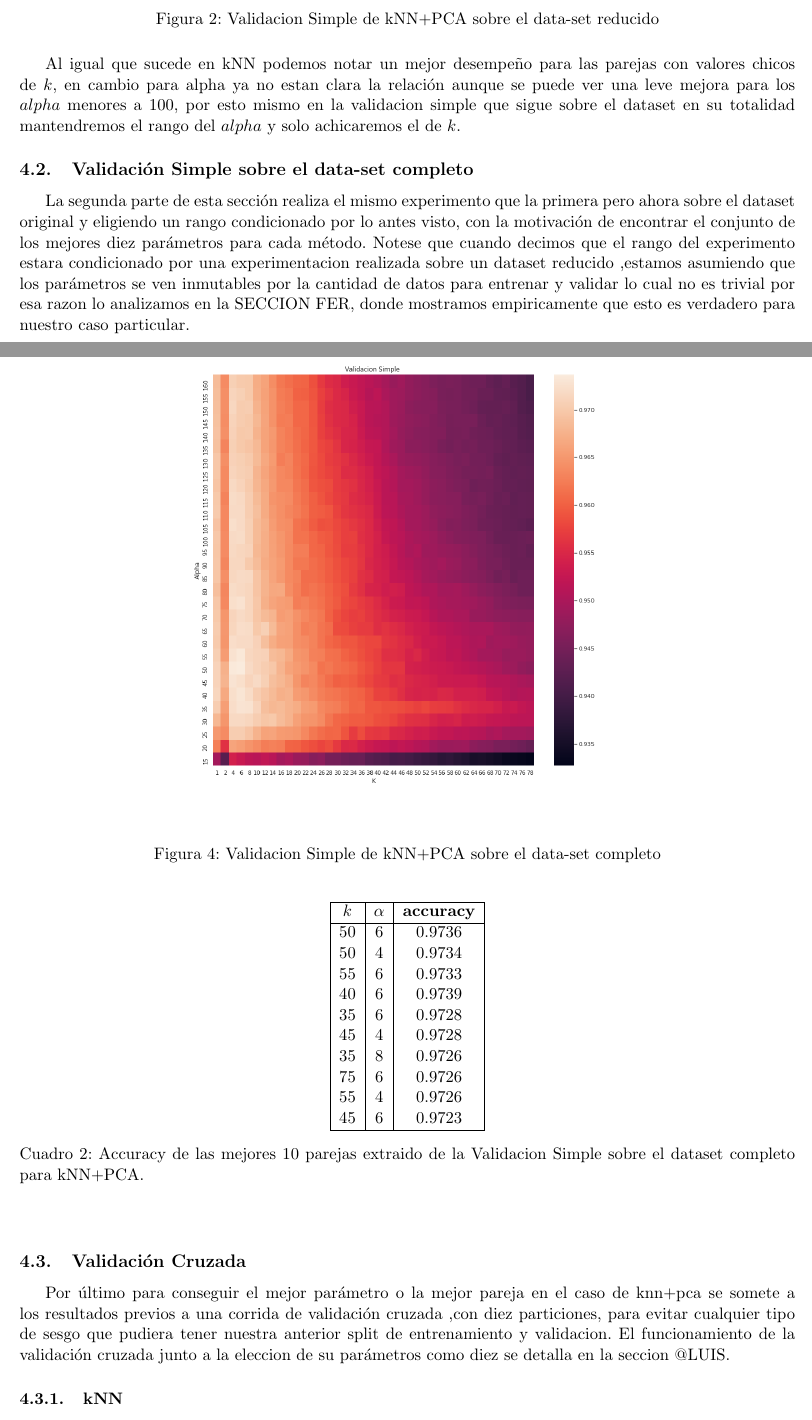
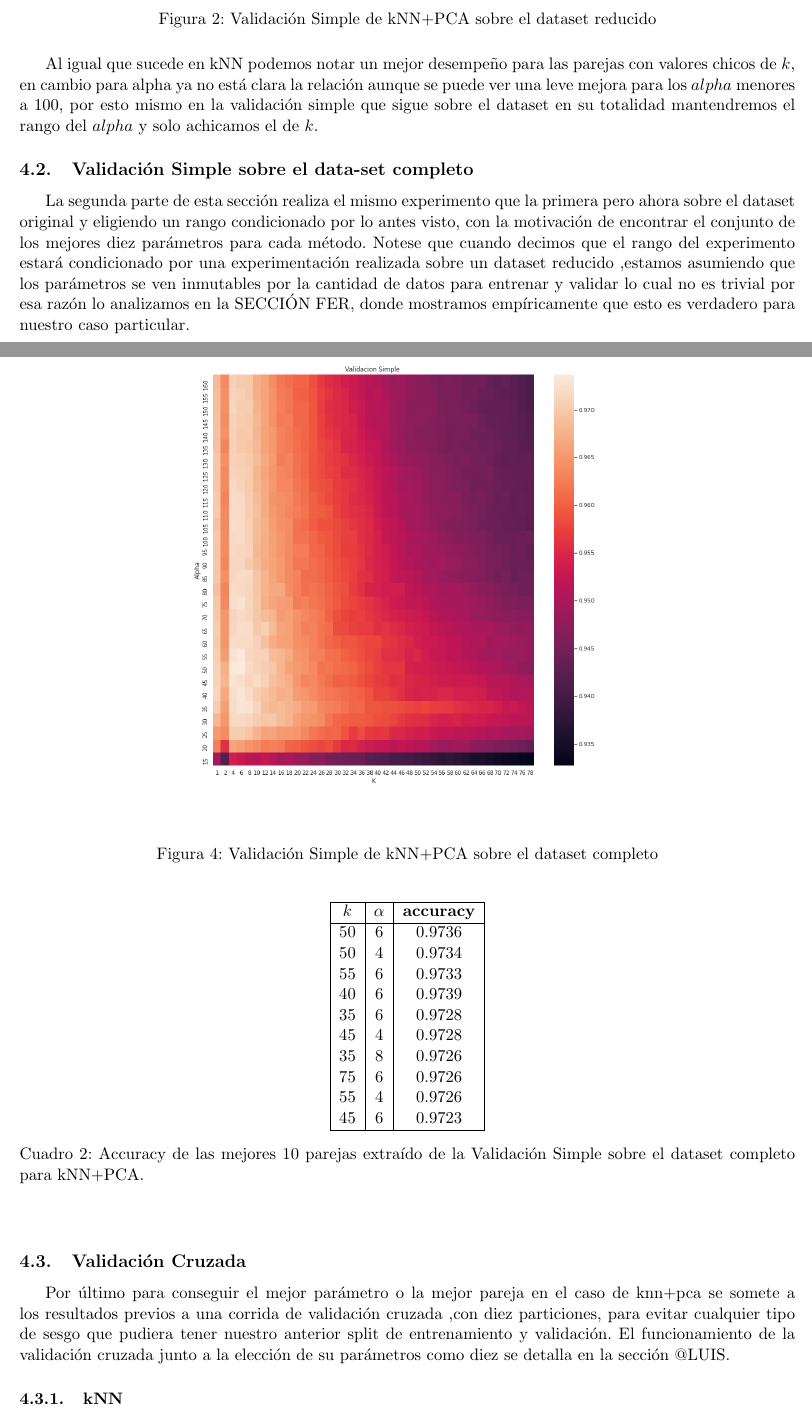
Before and after one commit to fzanollo/metodos-num, a LaTeX document (tp2/informe/main.tex, which reads tp2/informe/experimentos/busqOptimos.tex): two parts of pages 7 and 9 of 18, joined at a grey line, cut so that both start at the same text. Compiled offline with pdfLaTeX.

Commit message:
agrego tildes

```diff
--- a/tp2/informe/experimentos/busqOptimos.tex
+++ b/tp2/informe/experimentos/busqOptimos.tex
@@ -33,15 +33,15 @@ Como podemos primer en la imagen (a) de Figura 1 muestra una presunta relación
     \centering
     \includegraphics[width=12cm]{images/validacionSimple_heatmap_datasetRedux}%
     \qquad
-    \caption{Validacion Simple de kNN+PCA sobre el data-set reducido}
+    \caption{Validación Simple de kNN+PCA sobre el dataset reducido}
     \label{knnpca_preliminar}%
 \end{figure}
 
-Al igual que sucede en kNN podemos notar un mejor desempeño para las parejas con valores chicos de $k$, en cambio para alpha ya no estan clara la relación aunque se puede ver una leve mejora para los $alpha$ menores a 100, por esto mismo en la validacion simple que sigue sobre el dataset en su totalidad mantendremos el rango del $alpha$ y solo achicaremos el de $k$.
+Al igual que sucede en kNN podemos notar un mejor desempeño para las parejas con valores chicos de $k$, en cambio para alpha ya no está clara la relación aunque se puede ver una leve mejora para los $alpha$ menores a 100, por esto mismo en la validación simple que sigue sobre el dataset en su totalidad mantendremos el rango del $alpha$ y solo achicamos el de $k$.
 
 \subsection{Validación Simple sobre el data-set completo}
 
-La segunda parte de esta sección realiza el mismo experimento que la primera pero ahora sobre el dataset original y eligiendo un rango condicionado por lo antes visto, con la motivación de encontrar el conjunto de los mejores diez parámetros para cada método. Notese que cuando decimos que el rango del experimento estara condicionado por una experimentacion realizada sobre un dataset reducido ,estamos asumiendo que los parámetros se ven inmutables por la cantidad de datos para entrenar y validar lo cual no es trivial por esa razon lo analizamos en la SECCION FER, donde mostramos empiricamente que esto es verdadero para nuestro caso particular.
+La segunda parte de esta sección realiza el mismo experimento que la primera pero ahora sobre el dataset original y eligiendo un rango condicionado por lo antes visto, con la motivación de encontrar el conjunto de los mejores diez parámetros para cada método. Notese que cuando decimos que el rango del experimento estará condicionado por una experimentación realizada sobre un dataset reducido ,estamos asumiendo que los parámetros se ven inmutables por la cantidad de datos para entrenar y validar lo cual no es trivial por esa razón lo analizamos en la SECCIÓN FER, donde mostramos empíricamente que esto es verdadero para nuestro caso particular.
 
 
 \subsubsection{kNN}
@@ -89,7 +89,7 @@ $ k \in \{1,..,80\}$ (granularidad = 2)\\$alpha \in \{  35, 160 \}$ (granularida
     \centering
     \includegraphics[width=12cm]{images/validacionSimple_datasetCompleto_knnpca_k80}%
     \qquad
-    \caption{Validacion Simple de kNN+PCA sobre el data-set completo}
+    \caption{Validación Simple de kNN+PCA sobre el dataset completo}
     \label{knnpca_valSimpleCompleto}%
 \end{figure}
 
@@ -113,15 +113,15 @@ $ k \in \{1,..,80\}$ (granularidad = 2)\\$alpha \in \{  35, 160 \}$ (granularida
 
         \hline
         \end{tabular}
-        \caption{Accuracy de las mejores 10 parejas extraido de la Validacion Simple sobre el dataset completo para kNN+PCA.}
+        \caption{Accuracy de las mejores 10 parejas extraído de la Validación Simple sobre el dataset completo para kNN+PCA.}
         \label{knnpca_valSimple_table}
     \end{center}
 \end{table}
 
 \subsection{Validación Cruzada}
 
-Por último para conseguir el mejor parámetro o la mejor pareja en el caso de knn+pca se somete a los resultados previos a una corrida de validación cruzada ,con diez particiones, para evitar cualquier tipo de sesgo que pudiera tener nuestra anterior split de entrenamiento y validacion.
-El funcionamiento de la validación cruzada junto a la eleccion de su parámetros como diez se detalla en la seccion @LUIS.
+Por último para conseguir el mejor parámetro o la mejor pareja en el caso de knn+pca se somete a los resultados previos a una corrida de validación cruzada ,con diez particiones, para evitar cualquier tipo de sesgo que pudiera tener nuestro anterior split de entrenamiento y validación.
+El funcionamiento de la validación cruzada junto a la elección de su parámetros como diez se detalla en la sección @LUIS.
 
 \subsubsection{kNN}
 
```
Also changed, not shown: tp2/informe/experimentos/busqOptimos.tex (28 more changed lines).
